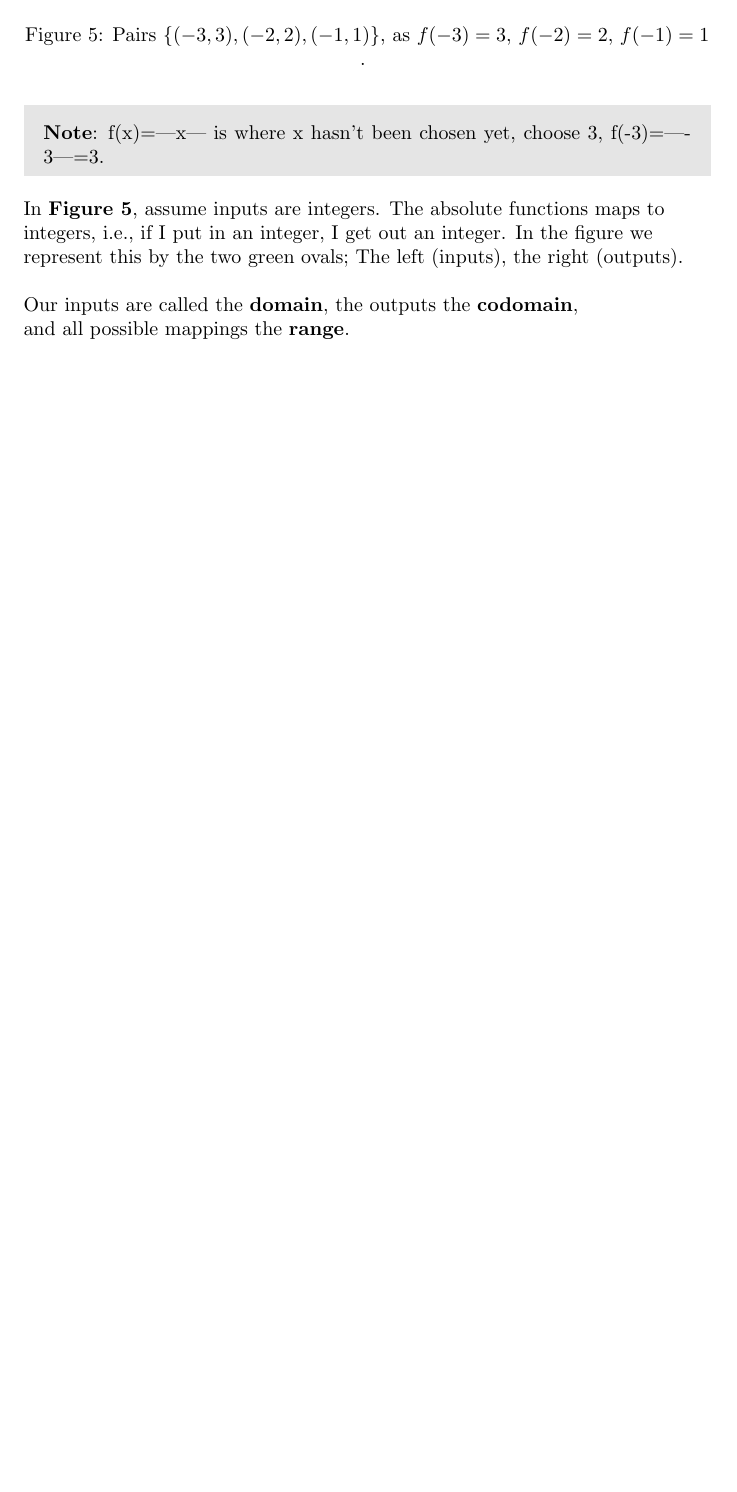
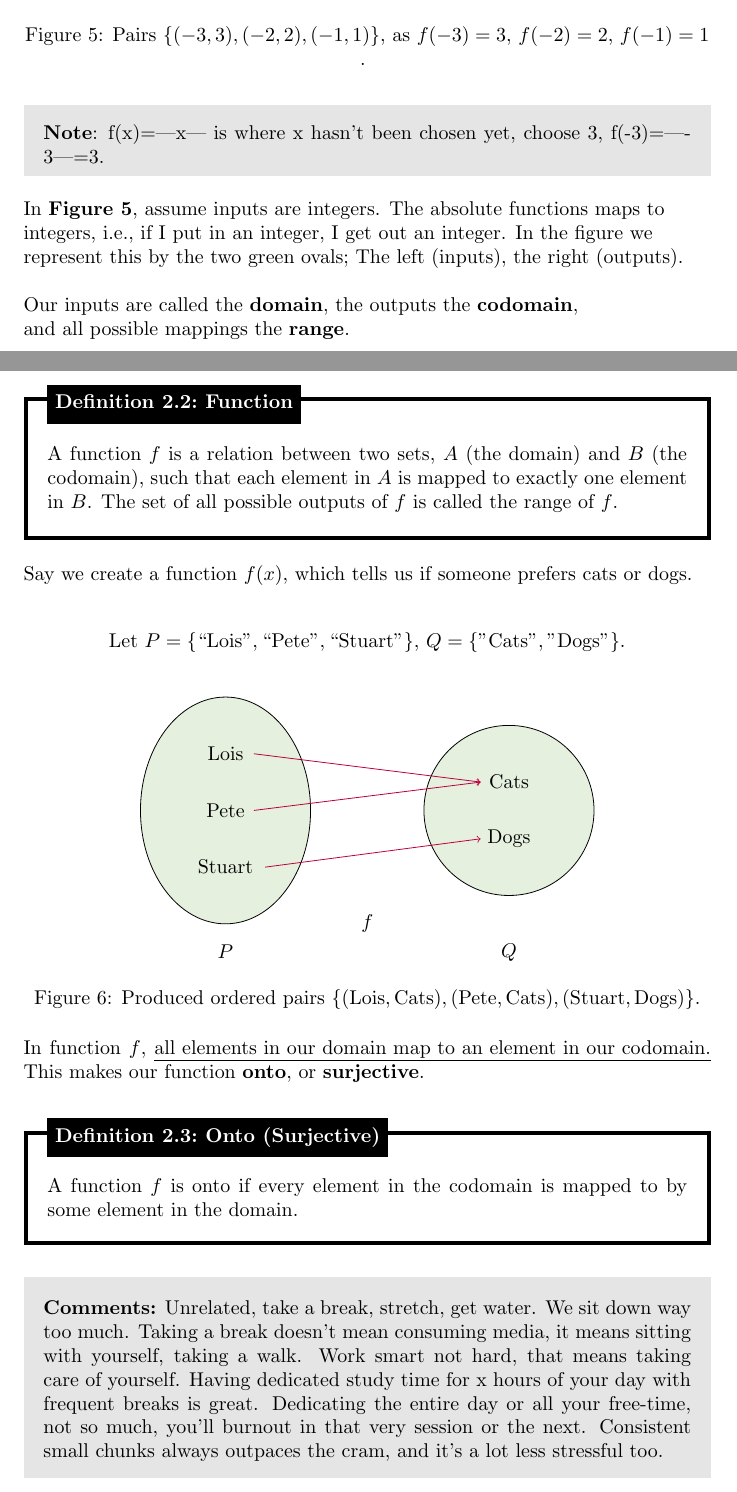
Before and after one commit to Concise-Works/int-discretus, a LaTeX document (main.tex, which reads Configs/configs.tex, Sections/Functions/defs.tex): part of page 12 of 12 before the commit and two parts of pages 12 and 13 of 15 after it, the two joined at a grey line, cut so that both start at the same text, the shorter picture padded with empty space. Compiled offline with pdfLaTeX.

Commit message:
Functions

```diff
--- a/Configs/configs.tex
+++ b/Configs/configs.tex
@@ -6,6 +6,7 @@
 
 % Packages for math symbols and images
 \usepackage{amssymb} % Math symbols such as \mathbb
+\usepackage{amsmath} % Required for \begin{align}...\end{align}
 \usepackage{graphicx} % Required for including images
 
 % Package for customizing captions
--- a/Sections/Functions/defs.tex
+++ b/Sections/Functions/defs.tex
@@ -136,3 +136,68 @@ represent this by the two green ovals; The left (inputs), the right (outputs).\\
 \noindent
 Our inputs are called the \textbf{domain}, the outputs the \textbf{codomain},\\
 and all possible mappings the \textbf{range}.\\
+
+\newpage
+
+\begin{Def}[Function]{Def:function}
+    A function $f$ is a relation between two sets, $A$ (the domain) and $B$ (the codomain),
+    such that each element in $A$ is mapped to exactly one element
+    in $B$. The set of all possible outputs of $f$ is called the range of $f$.
+\end{Def}
+
+\noindent
+Say we create a function $f(x)$, which tells us if someone prefers cats or dogs.\\
+
+\begin{center}
+    Let $P=\{\text{``Lois"}, \text{``Pete"}, \text{``Stuart"}\}$, $Q=\{\text{"Cats"}, \text{"Dogs"}\}$.
+\end{center}
+
+\begin{figure}[ht]
+    \centering
+    \begin{tikzpicture}
+        % Draw the sets
+        \draw[black, fill=OliveGreen!10] (-3,0) ellipse (1.5 and 2);
+        \draw[black, fill=OliveGreen!10] (2,0) ellipse (1.5 and 1.5);
+
+
+        % Labels for the elements in the first set
+        \node at (-3,1) {Lois};
+        \node at (-3,0) {Pete};
+        \node at (-3,-1) {Stuart};
+        \node at (-3,-2.5) {$P$};
+
+        % Labels for the elements in the second set
+        \node at (2,.5) {Cats};
+        \node at (2,-.5) {Dogs};
+        \node at (2,-2.5) {$Q$};
+
+        \node at (-.5,-2) {$f$};
+
+        % Draw the arrow
+        %Lowis
+        \draw[->, purple] (-2.5,1) -- (1.5,.5);
+        %Peter
+        \draw[->, purple] (-2.5,0) -- (1.5,.5);
+        %Stewie
+        \draw[->, purple] (-2.3,.-1) -- (1.5,-.5);
+    \end{tikzpicture}
+    \caption{\centering Produced ordered pairs $\{(\text{Lois},\text{Cats}),(\text{Pete},\text{Cats}),(\text{Stuart},\text{Dogs})\}$.}
+    \label{fig:cats_dogs}
+\end{figure}
+
+\noindent
+In function $f$, \underline{all elements in our domain map to an element in our
+    codomain.} This makes our function \textbf{onto}, or \textbf{surjective}.\\
+
+\begin{Def}[Onto (Surjective)]{thm:onto}
+    A function $f$ is onto if every element in the codomain is mapped to by some element in the domain.
+\end{Def}
+
+\begin{graybox}
+    \textbf{Comments:} Unrelated, take a break, stretch, get water. We sit down way
+    too much. Taking a break doesn't mean consuming media, it means sitting with yourself, taking a walk.
+    Work smart not hard, that means taking care of yourself. Having dedicated study time for x hours of your day
+    with frequent breaks is great. Dedicating the entire day or all your free-time, not so much, you'll burnout in
+    that very session or the next. Consistent small chunks always outpaces the cram, and it's a lot less stressful too.
+    \vspace{-.2em}
+\end{graybox}
```
Also changed, not shown: main.pdf, Sections/Functions/defs.tex (68 more changed lines), 7 other files.
